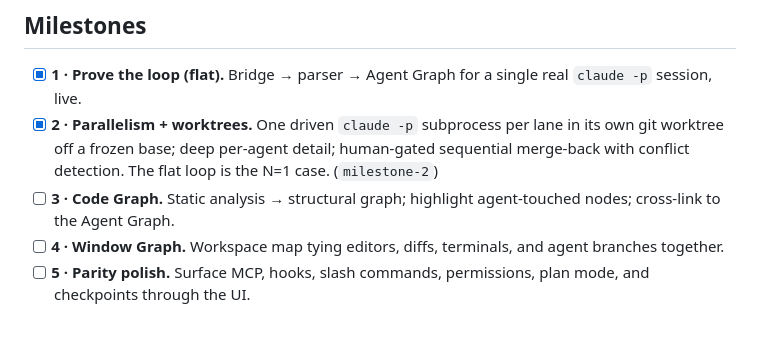
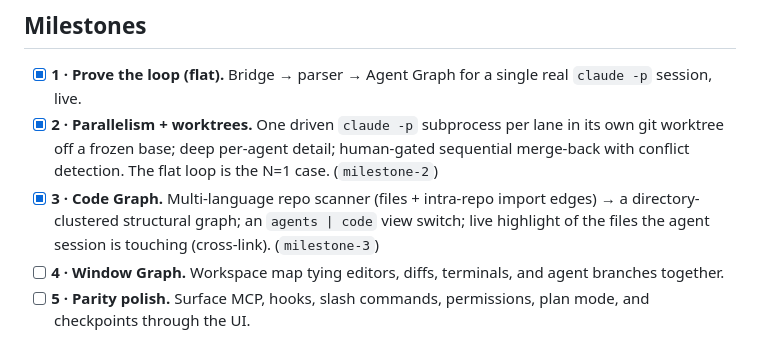
Before and after one commit to kamilch1k/droolcat-agent, a Markdown page: README.md, the part around the change. Rendered like a GitHub page.

Commit message:
docs: mark milestone-3 complete in README
Co-Authored-By: Claude Opus 4.8 <noreply@anthropic.com>

```diff
--- a/README.md
+++ b/README.md
@@ -91,8 +91,10 @@ Captured live transcripts are teed to `sessions/*.jsonl` (gitignored).
       lane in its own git worktree off a frozen base; deep per-agent detail;
       human-gated sequential merge-back with conflict detection. The flat loop
       is the N=1 case. (`milestone-2`)
-- [ ] **3 · Code Graph.** Static analysis → structural graph; highlight
-      agent-touched nodes; cross-link to the Agent Graph.
+- [x] **3 · Code Graph.** Multi-language repo scanner (files + intra-repo import
+      edges) → a directory-clustered structural graph; an `agents | code` view
+      switch; live highlight of the files the agent session is touching
+      (cross-link). (`milestone-3`)
 - [ ] **4 · Window Graph.** Workspace map tying editors, diffs, terminals, and
       agent branches together.
 - [ ] **5 · Parity polish.** Surface MCP, hooks, slash commands, permissions,
```
